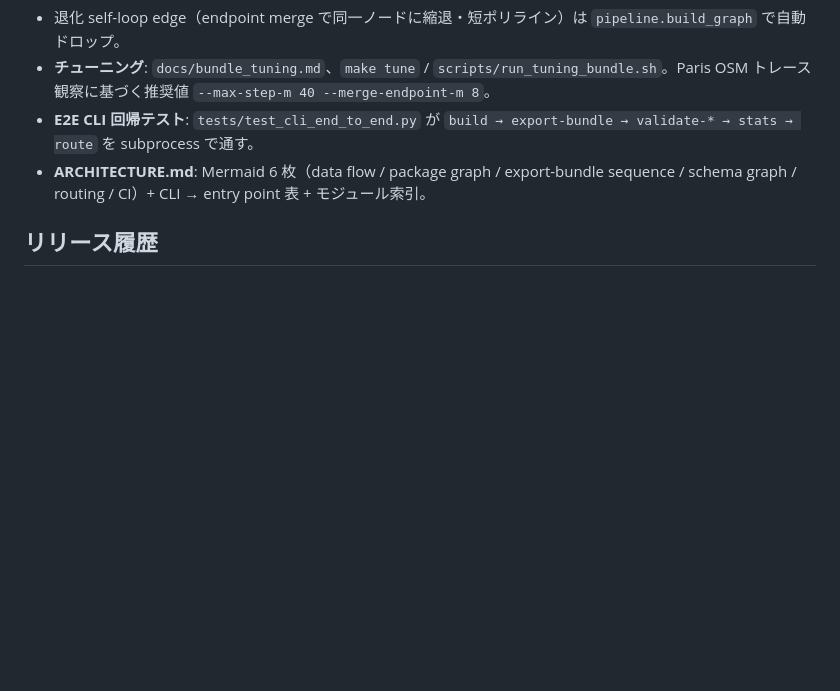
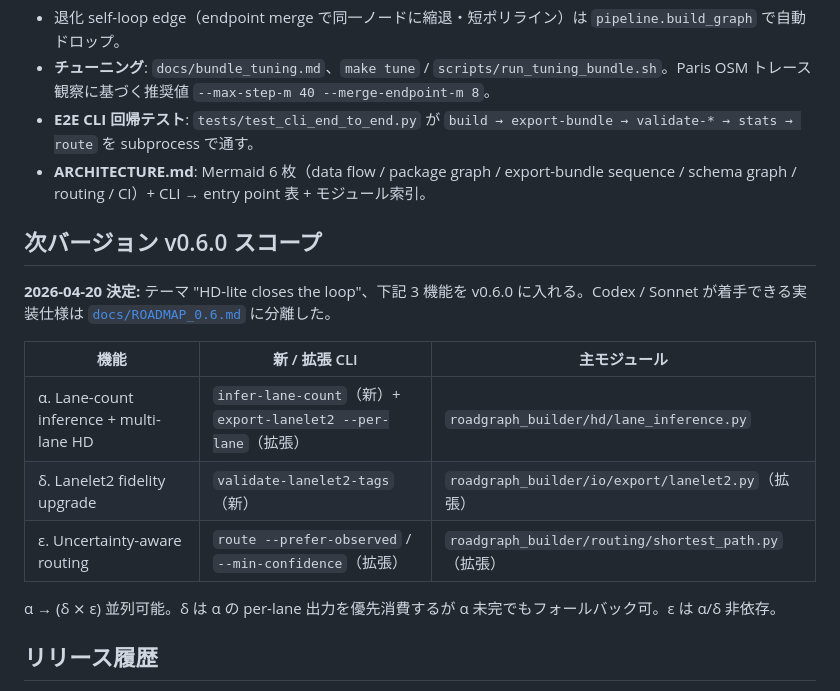
Before and after one commit to rsasaki0109/roadgraph_builder, a Markdown page: docs/PLAN.md, the part around the change. Drawn GitHub-style; blank space fills up the shorter version.

```diff
--- a/docs/PLAN.md
+++ b/docs/PLAN.md
@@ -81,6 +81,18 @@ Codex / 次のセッション向け。**事実と意図を分けて**書く。
 - **E2E CLI 回帰テスト**: `tests/test_cli_end_to_end.py` が `build → export-bundle → validate-* → stats → route` を subprocess で通す。
 - **ARCHITECTURE.md**: Mermaid 6 枚（data flow / package graph / export-bundle sequence / schema graph / routing / CI）+ CLI → entry point 表 + モジュール索引。
 
+## 次バージョン v0.6.0 スコープ
+
+**2026-04-20 決定:** テーマ "HD-lite closes the loop"、下記 3 機能を v0.6.0 に入れる。Codex / Sonnet が着手できる実装仕様は [`docs/ROADMAP_0.6.md`](./ROADMAP_0.6.md) に分離した。
+
+| 機能 | 新 / 拡張 CLI | 主モジュール |
+| --- | --- | --- |
+| α. Lane-count inference + multi-lane HD | `infer-lane-count`（新）+ `export-lanelet2 --per-lane`（拡張） | `roadgraph_builder/hd/lane_inference.py` |
+| δ. Lanelet2 fidelity upgrade | `validate-lanelet2-tags`（新） | `roadgraph_builder/io/export/lanelet2.py`（拡張） |
+| ε. Uncertainty-aware routing | `route --prefer-observed` / `--min-confidence`（拡張） | `roadgraph_builder/routing/shortest_path.py`（拡張） |
+
+α → (δ ⨯ ε) 並列可能。δ は α の per-lane 出力を優先消費するが α 未完でもフォールバック可。ε は α/δ 非依存。
+
 ## リリース履歴
 
 - **v0.5.0 (2026-04-20):** 4 機能 landed — A `detect-lane-markings`, B `guidance`, C `make bench`, D HD-lite multi-source refinement。実装仕様は [`docs/ROADMAP_0.5.md`](./ROADMAP_0.5.md)。GitHub Release: https://github.com/rsasaki0109/roadgraph_builder/releases/tag/v0.5.0
```
Also changed, not shown: docs/ROADMAP_0.6.md (added, +276 -0 lines).
